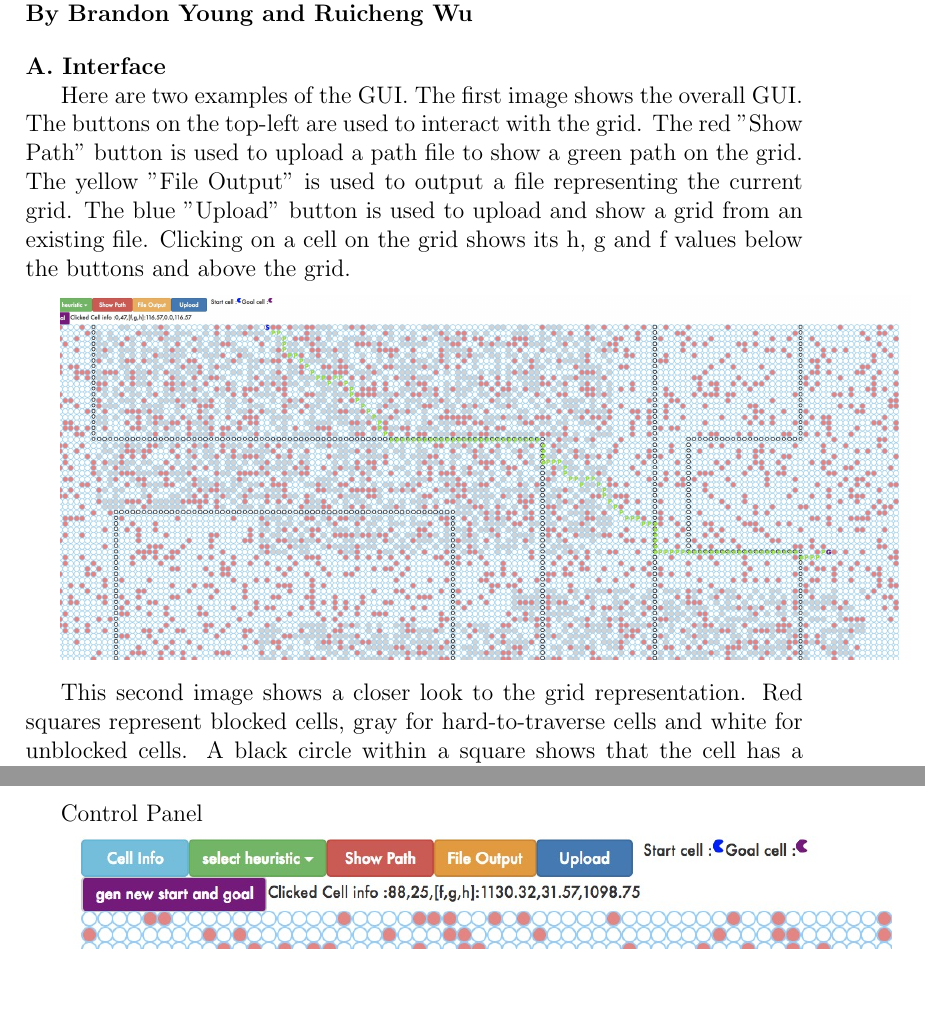
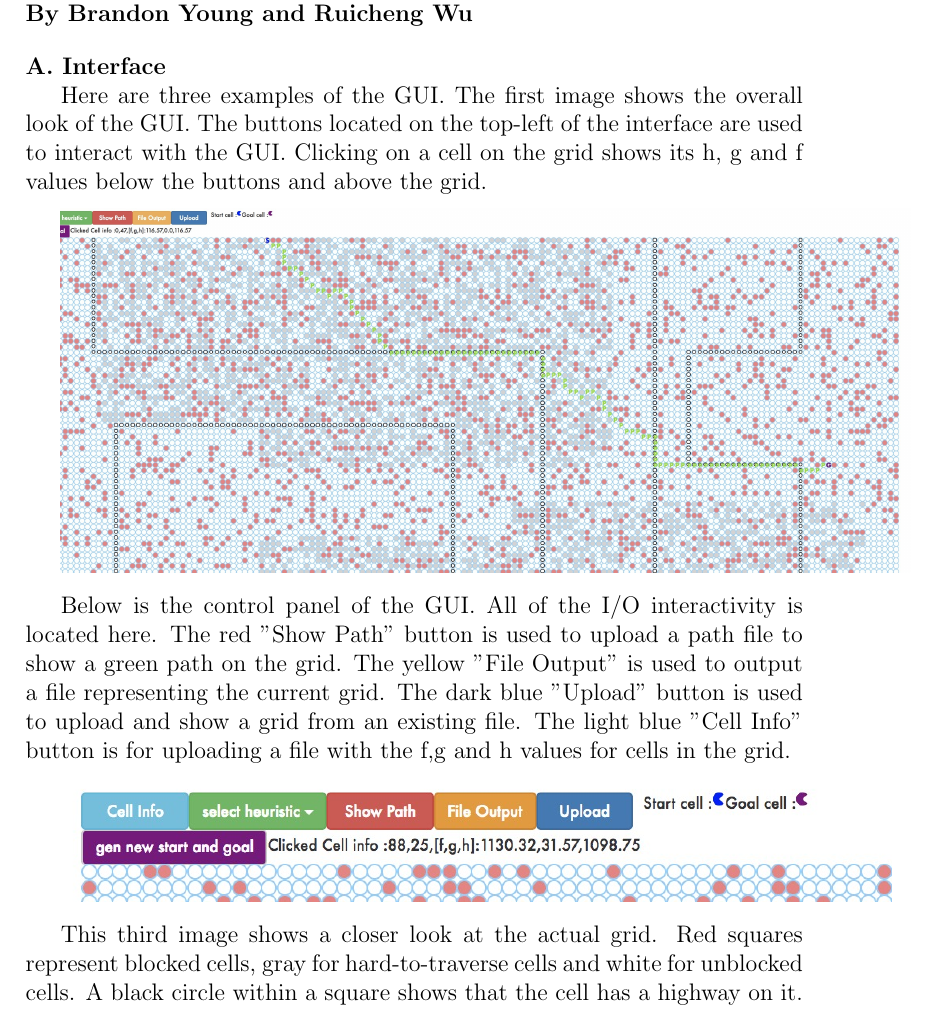
Before and after one commit to razorwu1994/BrandY-RW-3, a LaTeX problem sheet (Assignment 3 Report/Assignment 3 Report.tex): two parts of pages 1 and 3 of 14 before the commit and part of page 1 of 13 after it, the two joined at a grey line, cut so that both start at the same text. Compiled offline with pdfLaTeX.

Commit message:
Rewrote part A in the report for clarification

```diff
--- a/Assignment 3 Report/Assignment 3 Report.tex
+++ b/Assignment 3 Report/Assignment 3 Report.tex
@@ -10,7 +10,7 @@
 
 \noindent \textbf{A. Interface}
 
-Here are two examples of the GUI. The first image shows the overall GUI. The buttons on the top-left are used to interact with the grid. The red "Show Path" button is used to upload a path file to show a green path on the grid. The yellow "File Output" is used to output a file representing the current grid. The blue "Upload" button is used to upload and show a grid from an existing file. Clicking on a cell on the grid shows its h, g and f values below the buttons and above the grid.
+Here are three examples of the GUI. The first image shows the overall look of the GUI. The buttons located on the top-left of the interface are used to interact with the GUI. Clicking on a cell on the grid shows its h, g and f values below the buttons and above the grid.
 
 \medskip
 
@@ -18,19 +18,23 @@ Here are two examples of the GUI. The first image shows the overall GUI. The but
 
 \medskip
 
-This second image shows a closer look to the grid representation. Red squares represent blocked cells, gray for hard-to-traverse cells and white for unblocked cells. A black circle within a square shows that the cell has a highway on it. Green P's show the path. The start (in blue) and goal (in purple) are either represented by S and G respectively or pie-shaped symbols.
+Below is the control panel of the GUI. All of the I/O interactivity is located here. The red "Show Path" button is used to upload a path file to show a green path on the grid. The yellow "File Output" is used to output a file representing the current grid. The dark blue "Upload" button is used to upload and show a grid from an existing file. The light blue "Cell Info" button is for uploading a file with the f,g and h values for cells in the grid.
+
+\medskip
+
+\includegraphics[scale=0.4]{"control-panel"}
+
+\medskip
+
+This third image shows a closer look at the actual grid. Red squares represent blocked cells, gray for hard-to-traverse cells and white for unblocked cells. A black circle within a square shows that the cell has a highway on it. Green P's show the path. The start (in blue) and goal (in purple) are either represented by S and G respectively or pie-shaped symbols.
 
 \medskip
 
 \includegraphics[scale=0.40]{"a-map1-4"}
 
-\medskip
-
-Control Panel
-
-\includegraphics[scale=0.4]{"control-panel"}
 
 \pagebreak %----------------------------------------------------------------------
+
 
 \noindent \textbf{B. UCS, A* and Weighted A* Implementations}
 
```
Also changed, not shown: 2 other files.
